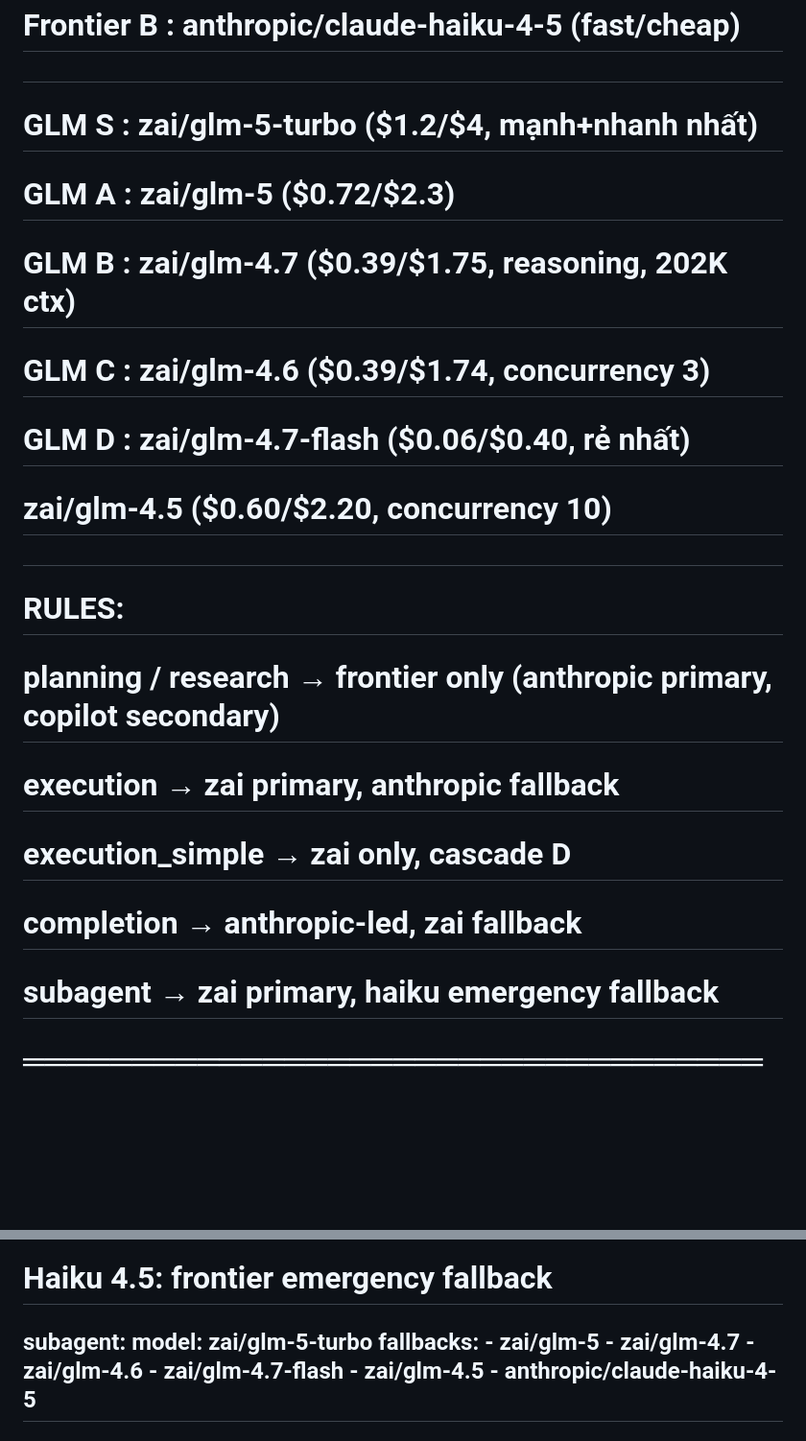
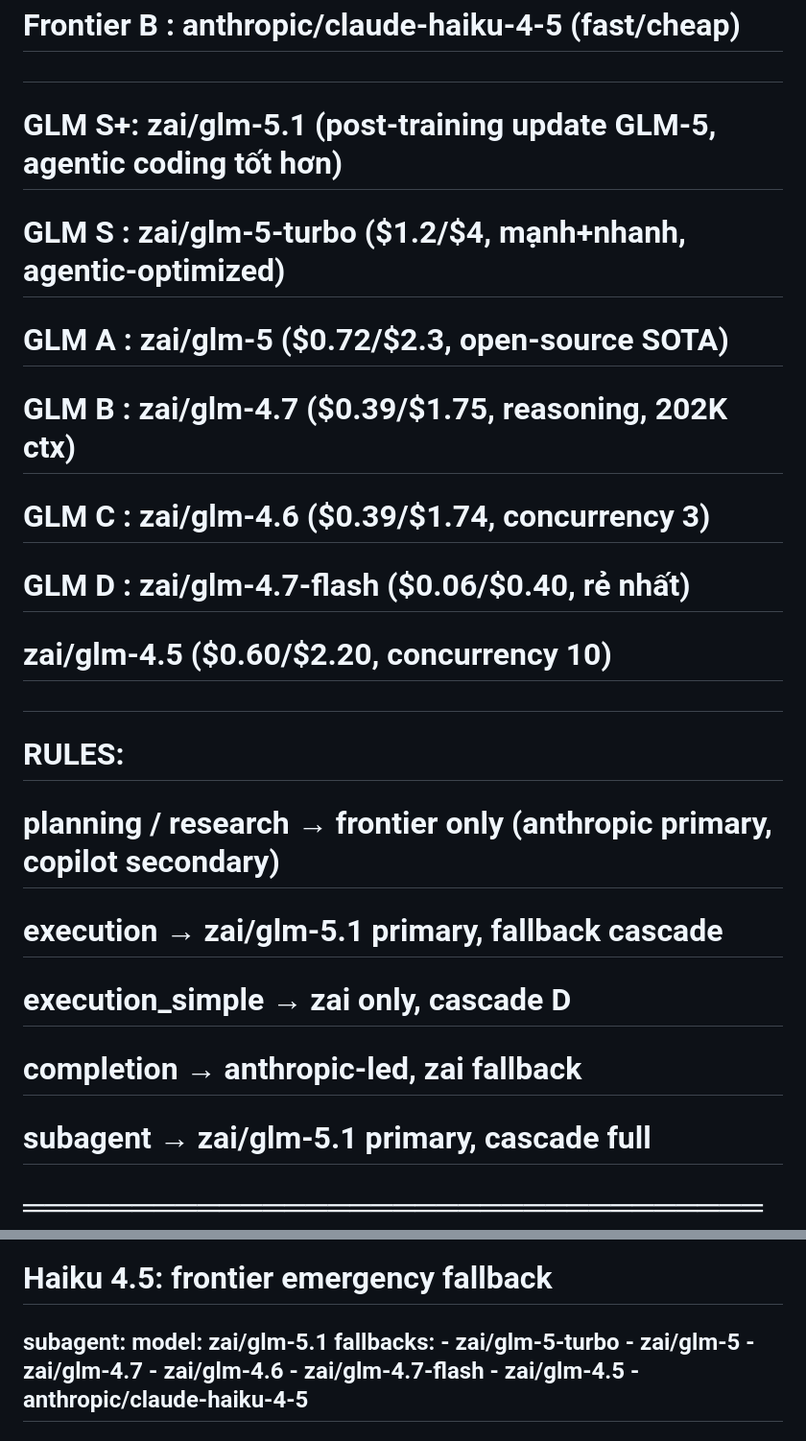
Before and after one commit to 8-Sync-Dev/flash-term, a Markdown page: gsd-config/PREFERENCES.md, 2 parts joined by grey strips. Shown at 96% size. Drawn GitHub-style; blank space fills up the shorter version.

```diff
--- a/gsd-config/PREFERENCES.md
+++ b/gsd-config/PREFERENCES.md
@@ -39,19 +40,20 @@ models:
   #                github-copilot/gpt-5.1-codex-max    (coding specialist)
   #   Frontier B : anthropic/claude-haiku-4-5          (fast/cheap)
   #
-  #   GLM S : zai/glm-5-turbo  ($1.2/$4,  mạnh+nhanh nhất)
-  #   GLM A : zai/glm-5        ($0.72/$2.3)
-  #   GLM B : zai/glm-4.7      ($0.39/$1.75, reasoning, 202K ctx)
-  #   GLM C : zai/glm-4.6      ($0.39/$1.74, concurrency 3)
+  #   GLM S+: zai/glm-5.1     (post-training update GLM-5, agentic coding tốt hơn)
+  #   GLM S : zai/glm-5-turbo ($1.2/$4,  mạnh+nhanh, agentic-optimized)
+  #   GLM A : zai/glm-5       ($0.72/$2.3, open-source SOTA)
+  #   GLM B : zai/glm-4.7     ($0.39/$1.75, reasoning, 202K ctx)
+  #   GLM C : zai/glm-4.6     ($0.39/$1.74, concurrency 3)
   #   GLM D : zai/glm-4.7-flash ($0.06/$0.40, rẻ nhất)
-  #            zai/glm-4.5     ($0.60/$2.20, concurrency 10)
+  #            zai/glm-4.5    ($0.60/$2.20, concurrency 10)
   #
   # RULES:
   #   planning / research → frontier only (anthropic primary, copilot secondary)
-  #   execution           → zai primary, anthropic fallback
+  #   execution           → zai/glm-5.1 primary, fallback cascade
   #   execution_simple    → zai only, cascade D
   #   completion          → anthropic-led, zai fallback
-  #   subagent            → zai primary, haiku emergency fallback
+  #   subagent            → zai/glm-5.1 primary, cascade full
   # ══════════════════════════════════════════════════════════════════════════════
 
   # ── PLANNING: kiến trúc, milestone design — frontier only ───────────────────
@@ -123,8 +126,9 @@ models:
   # GLM-4.5: D-tier concurrency 10
   # Haiku 4.5: frontier emergency fallback
   subagent:
-    model: zai/glm-5-turbo
+    model: zai/glm-5.1
     fallbacks:
+      - zai/glm-5-turbo
       - zai/glm-5
       - zai/glm-4.7
       - zai/glm-4.6
```
Also changed, not shown: other parts of gsd-config/PREFERENCES.md (+15 -13 lines).
